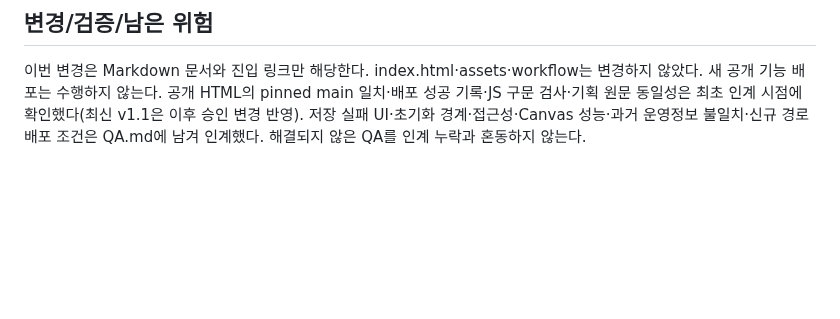
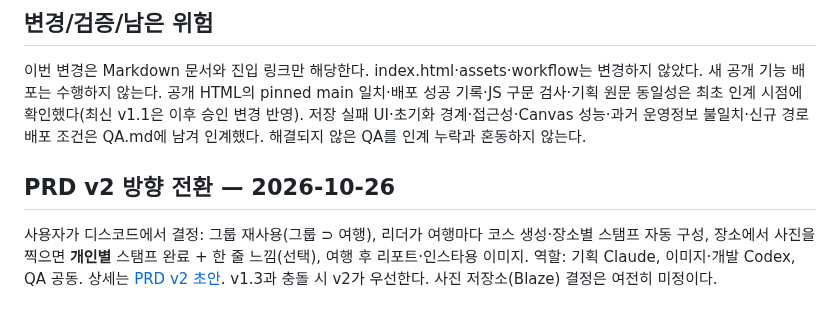
Before and after one commit to stynerk/OurAdventure, a Markdown page: docs/HANDOFF.md, the part around the change. Rendered like a GitHub page; blank space fills up the shorter version.

Commit message:
docs: draft PRD v2 for group stamp tours
Co-Authored-By: Claude Opus 5.5 <noreply@anthropic.com>

```diff
--- a/docs/HANDOFF.md
+++ b/docs/HANDOFF.md
@@ -100,3 +100,7 @@ Product: 단계·미결정 정책 / UX: 게시판·기록·리더 출력 / Engin
 ## 변경/검증/남은 위험
 
 이번 변경은 Markdown 문서와 진입 링크만 해당한다. index.html·assets·workflow는 변경하지 않았다. 새 공개 기능 배포는 수행하지 않는다. 공개 HTML의 pinned main 일치·배포 성공 기록·JS 구문 검사·기획 원문 동일성은 최초 인계 시점에 확인했다(최신 v1.1은 이후 승인 변경 반영). 저장 실패 UI·초기화 경계·접근성·Canvas 성능·과거 운영정보 불일치·신규 경로 배포 조건은 QA.md에 남겨 인계했다. 해결되지 않은 QA를 인계 누락과 혼동하지 않는다.
+
+## PRD v2 방향 전환 — 2026-10-26
+
+사용자가 디스코드에서 결정: 그룹 재사용(그룹 ⊃ 여행), 리더가 여행마다 코스 생성·장소별 스탬프 자동 구성, 장소에서 사진을 찍으면 **개인별** 스탬프 완료 + 한 줄 느낌(선택), 여행 후 리포트·인스타용 이미지. 역할: 기획 Claude, 이미지·개발 Codex, QA 공동. 상세는 [PRD v2 초안](PRD_V2.md). v1.3과 충돌 시 v2가 우선한다. 사진 저장소(Blaze) 결정은 여전히 미정이다.
```
Also changed, not shown: docs/PRD_V2.md (added, +184 -0 lines).
